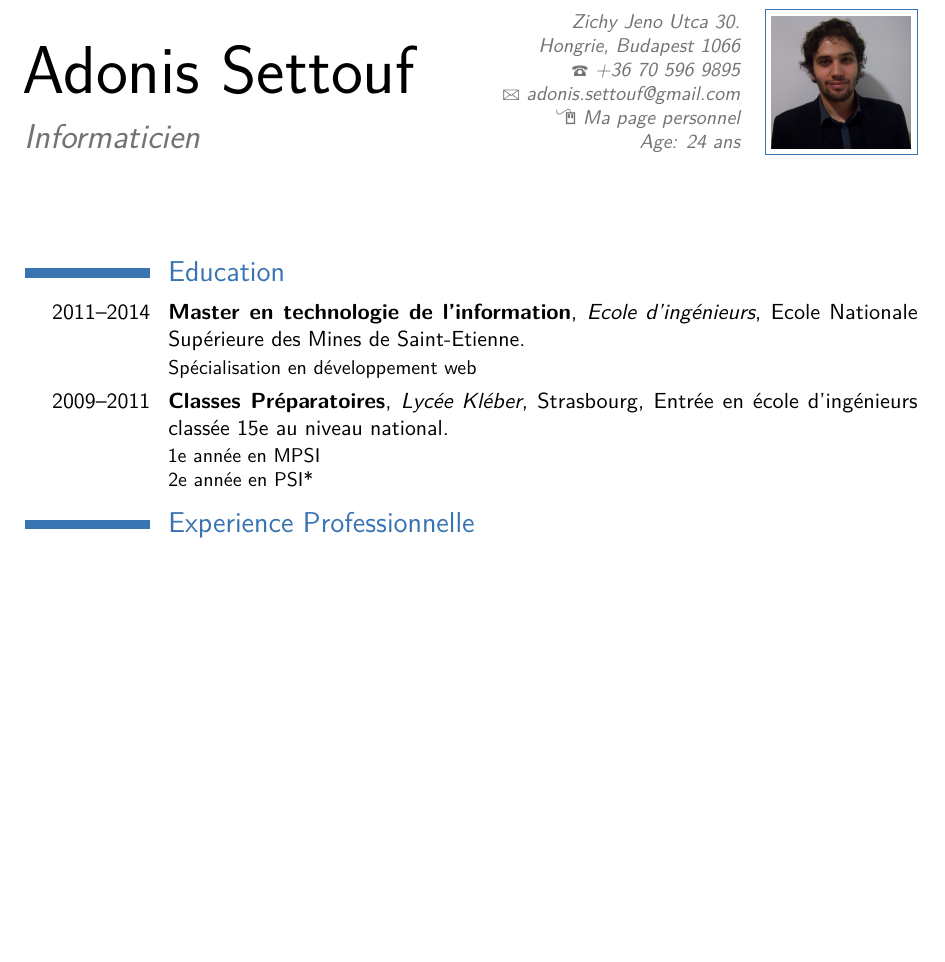
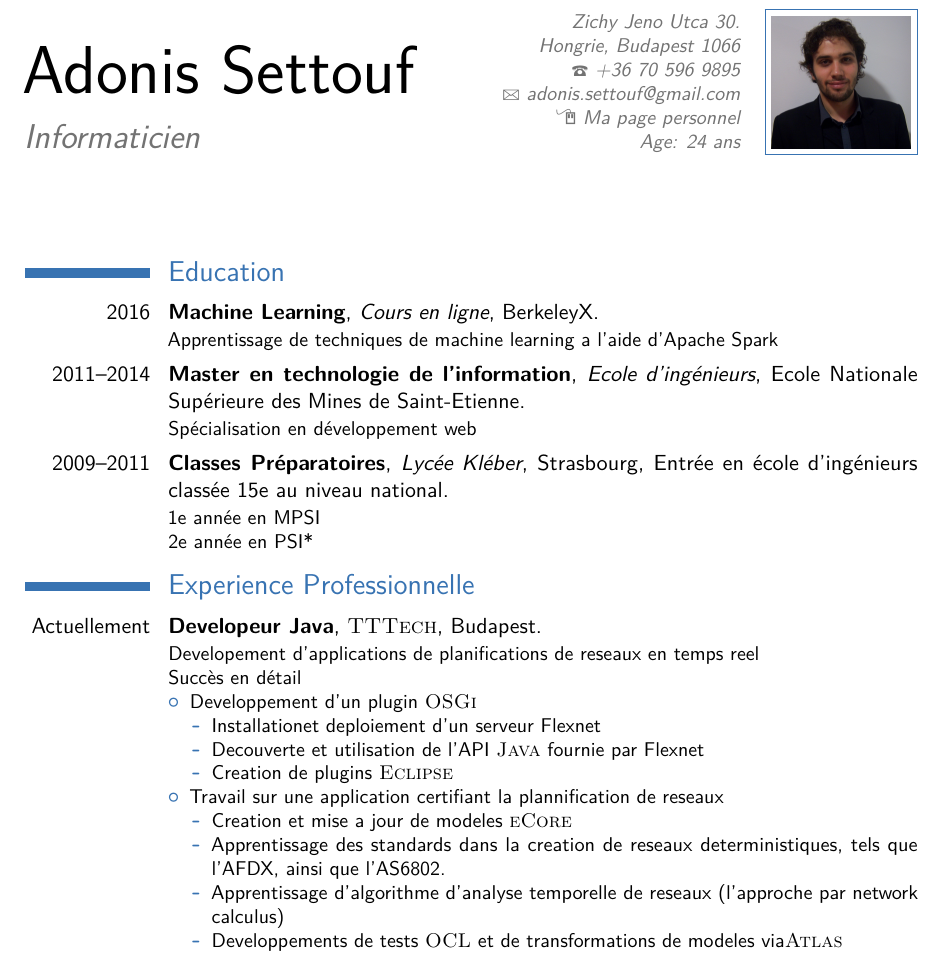
Before and after one commit to Programming-Fun/MyCV, a LaTeX CV (asettouf_resume.tex): part of page 1 of 2 before the commit and part of page 1 of 3 after it, cut so that both start at the same text, the shorter picture padded with empty space. Compiled offline with pdfLaTeX.

Commit message:
Adding new xp

```diff
--- a/asettouf_resume.tex
+++ b/asettouf_resume.tex
@@ -64,6 +64,8 @@
 
 \section{Education}
 
+\cventry{2016}{Machine Learning}{Cours en ligne}
+{BerkeleyX} {}{Apprentissage de techniques de machine learning a l'aide d'Apache Spark}
 \cventry{2011--2014}{Master en technologie de l'information}{Ecole d'ingénieurs}
 {Ecole Nationale Supérieure des Mines de Saint-Etienne} {}{Spécialisation en développement web}
 \cventry{2009--2011}{Classes Préparatoires}{Lycée Kléber}{Strasbourg}{Entrée en école d'ingénieurs classée 15e au niveau national}
@@ -75,6 +77,26 @@
 %----------------------------------------------------------------------------------------
 
 \section{Experience Professionnelle}
+\cventry{Actuellement}{Developeur Java}{\textsc{TTTech}}{Budapest}{}{Developement d'applications de planifications de reseaux en temps reel
+\newline{}
+Succès en détail
+\begin{itemize}
+\item Developpement d'un plugin \textsc{OSGi}
+\begin{itemize}
+\item Installationet deploiement d'un serveur Flexnet
+\item Decouverte et utilisation de l'API \textsc{Java} fournie par Flexnet
+\item Creation de plugins \textsc{Eclipse}
+\end{itemize}
+\item Travail sur une application certifiant la plannification de reseaux
+\begin{itemize}
+\item Creation et mise a jour de modeles \textsc{eCore}
+\item Apprentissage des standards dans la creation de reseaux deterministiques, tels que l'AFDX, ainsi que l'AS6802.
+\item Apprentissage d'algorithme d'analyse temporelle de reseaux (l'approche par network calculus)
+\item Developpements de tests \textsc{OCL} et de transformations de modeles via\textsc{Atlas}
+\end{itemize}
+\end{itemize}
+}
+%------------------------------------------------
 \cventry{Octobre 2014--Decembre 2015}{Expert en applications d'impression sécurisée}{\textsc{Lexmark}}{Budapest}{}
 {Développement de scripts à des fins de détection d'erreurs en \textsc{Python}, et de création de rapports en \textsc{Javascript}
 et \textsc{VBA}. Installation et maintenance d'un environnement virtuel mixte contenant des serveurs d'impression utilisant
```
Also changed, not shown: 1 other file.
